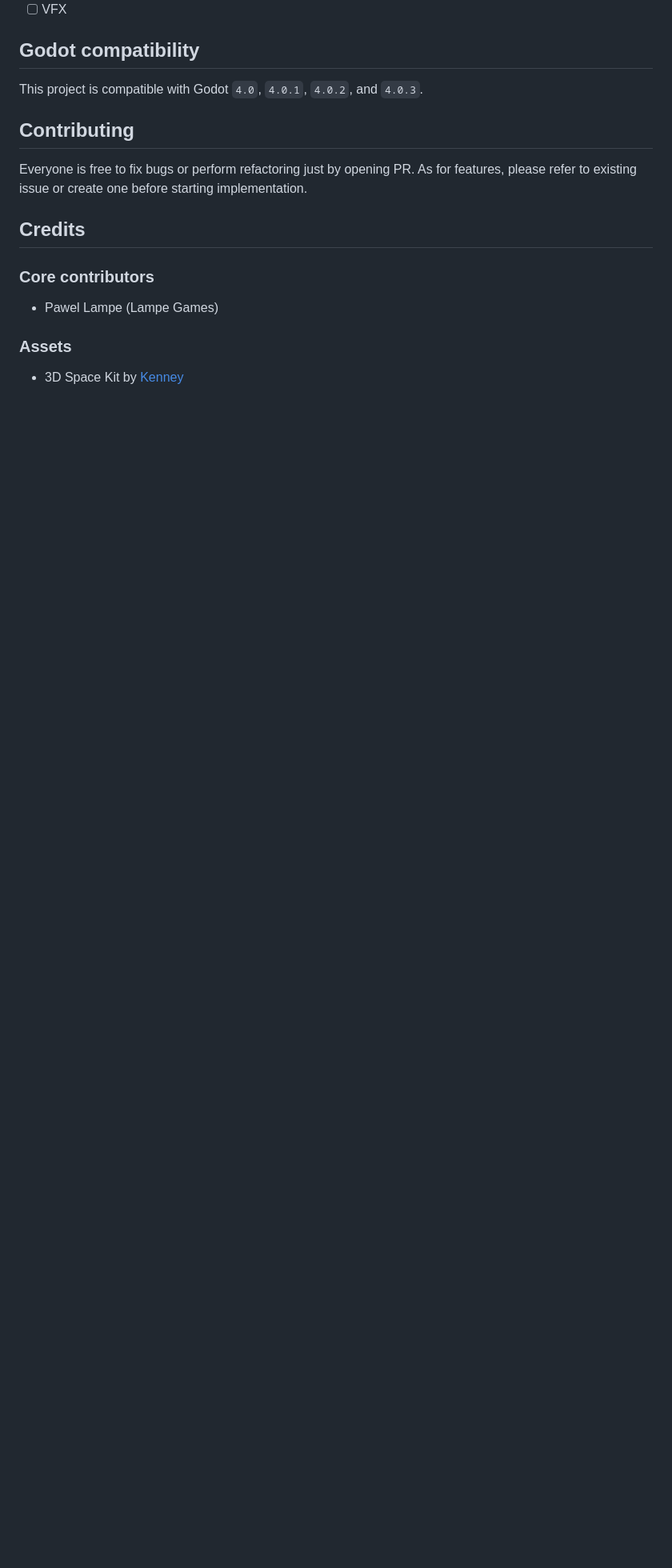
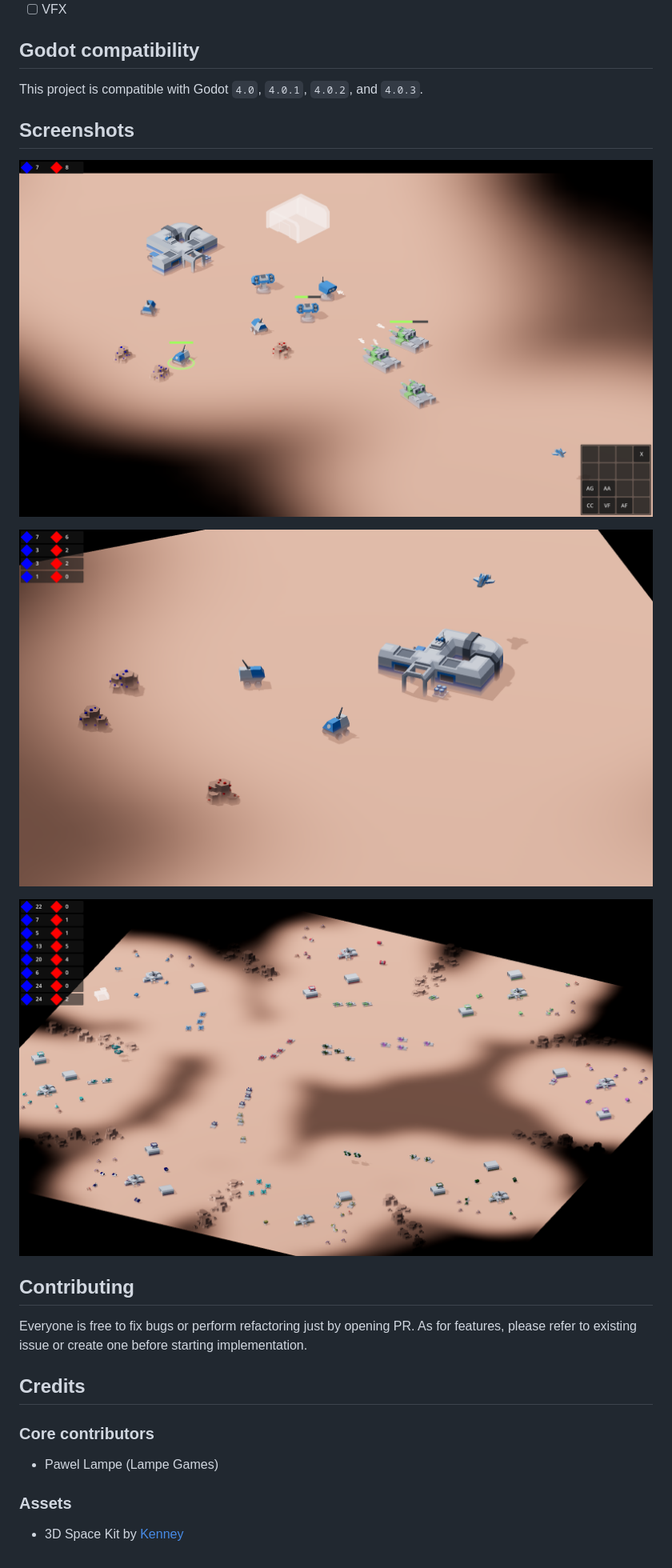
Before and after one commit to natelindev/command-horizon, a Markdown page: README.md, the part around one of its changes. Shown at 80% size. Rendered like a GitHub page; pictures changed too: media/screenshots/screenshot_2_1920x1080.png (added), media/screenshots/screenshot_3_1920x1080.png (added), media/screenshots/screenshot_4_1920x1080.png (added); blank space fills up the shorter version.

Commit message:
Add screenshots section to README, closes #51

```diff
--- a/README.md
+++ b/README.md
@@ -33,6 +33,14 @@ This game is not going to be a very advanced RTS that would compete with other g
 
 This project is compatible with Godot `4.0`, `4.0.1`, `4.0.2`, and `4.0.3`.
 
+## Screenshots
+
+![Screenshot 1](./media/screenshots/screenshot_2_1920x1080.png "Screenshot 1")
+
+![Screenshot 2](./media/screenshots/screenshot_3_1920x1080.png "Screenshot 2")
+
+![Screenshot 3](./media/screenshots/screenshot_4_1920x1080.png "Screenshot 3")
+
 ## Contributing
 
 Everyone is free to fix bugs or perform refactoring just by opening PR. As for features, please refer to existing issue or create one before starting implementation.
```
Also changed, not shown: other parts of README.md (+1 -1 lines), media/screenshots/screenshot_1400x650.png (renamed from media/screenshot_1400x650.png).
